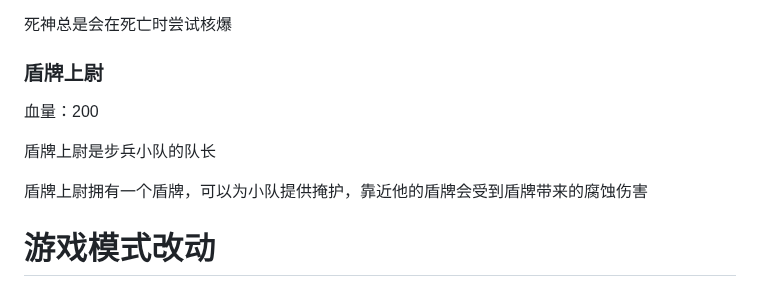
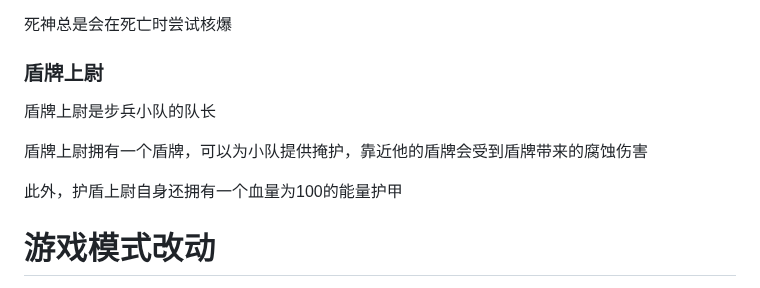
Before and after one commit to TheStarAndRiver/ifpdocs, a Markdown page: rotation.md, the part around the change. GitHub-like rendering.

```diff
--- a/rotation.md
+++ b/rotation.md
@@ -39,11 +39,11 @@ ai被破除射击限制，如果ai想，他现在可以直接打光弹匣
 
 ### 盾牌上尉
 
-血量：200
-
 盾牌上尉是步兵小队的队长
 
 盾牌上尉拥有一个盾牌，可以为小队提供掩护，靠近他的盾牌会受到盾牌带来的腐蚀伤害
+
+此外，护盾上尉自身还拥有一个血量为100的能量护甲
 
 # 游戏模式改动
 
```
